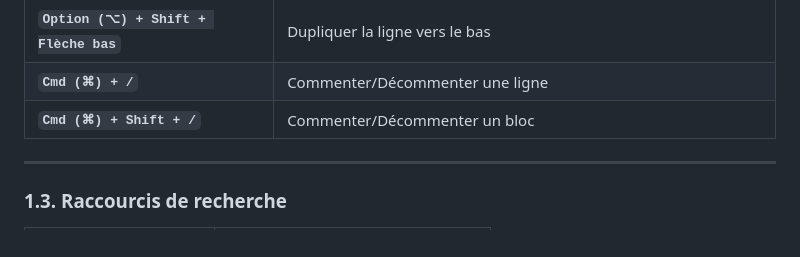
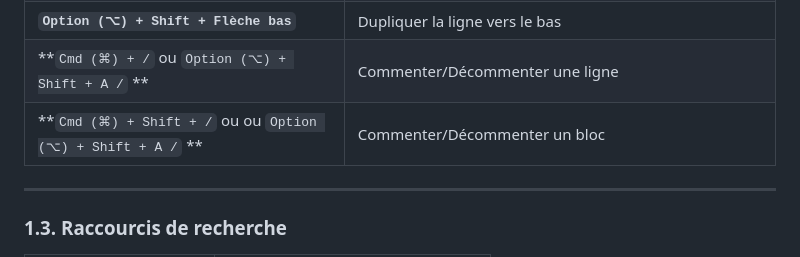
Before and after one commit to arrami/WebDev-Shortcuts, a Markdown page: mac.md, the part around the change. Rendered like a GitHub page.

Commit message:
Raccourci Mac supplémentaire Option MAj A

```diff
--- a/mac.md
+++ b/mac.md
@@ -57,8 +57,8 @@
 | **`Option (⌥) + Flèche bas`**     | Déplacer la ligne vers le bas            |
 | **`Option (⌥) + Shift + Flèche haut`** | Dupliquer la ligne vers le haut       |
 | **`Option (⌥) + Shift + Flèche bas`** | Dupliquer la ligne vers le bas        |
-| **`Cmd (⌘) + /`**                 | Commenter/Décommenter une ligne          |
-| **`Cmd (⌘) + Shift + /`**         | Commenter/Décommenter un bloc            |
+| **`Cmd (⌘) + /` ou `Option (⌥) + Shift + A /` **                 | Commenter/Décommenter une ligne          |
+| **`Cmd (⌘) + Shift + /` ou ou `Option (⌥) + Shift + A /` **         | Commenter/Décommenter un bloc            |
 
 ---
 
```
